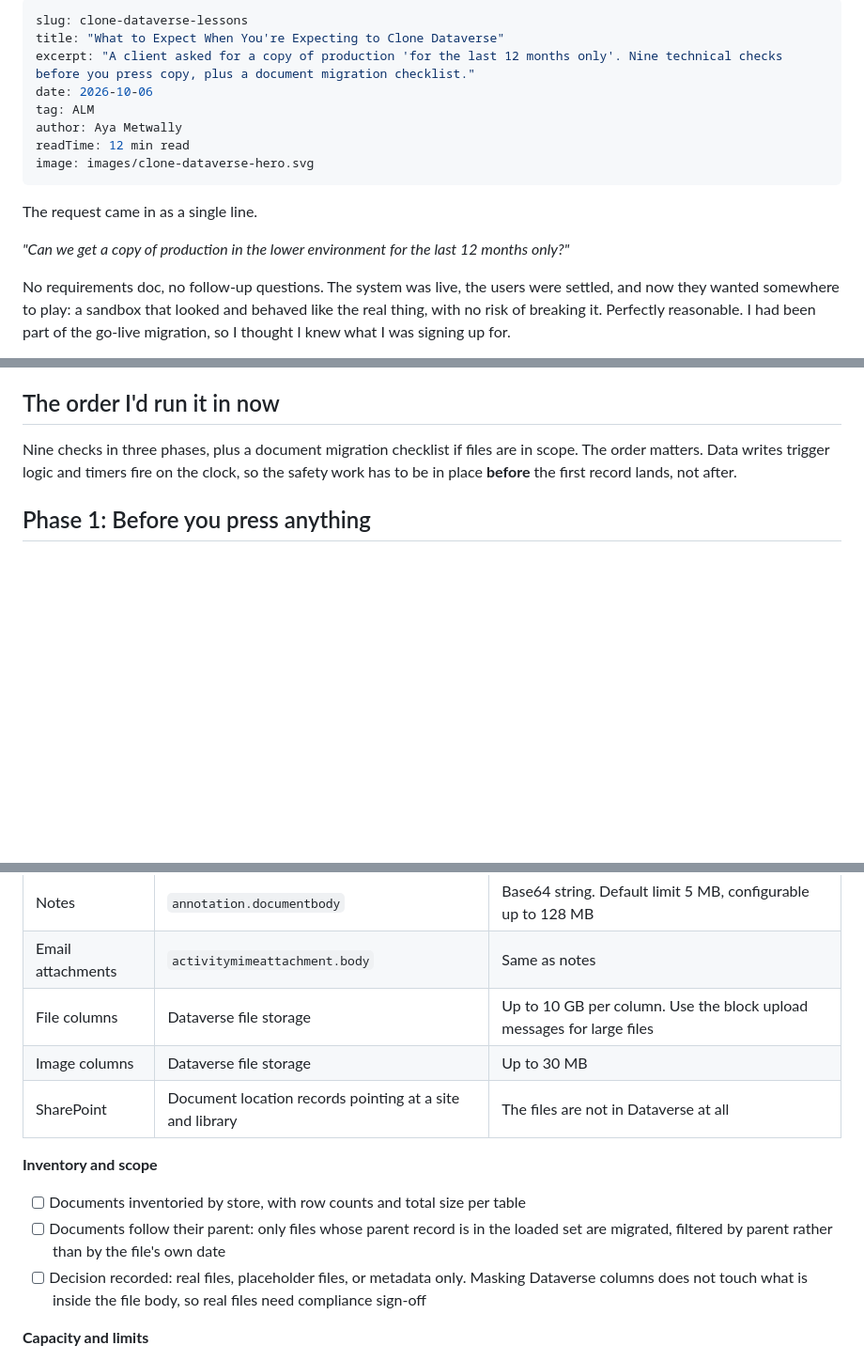
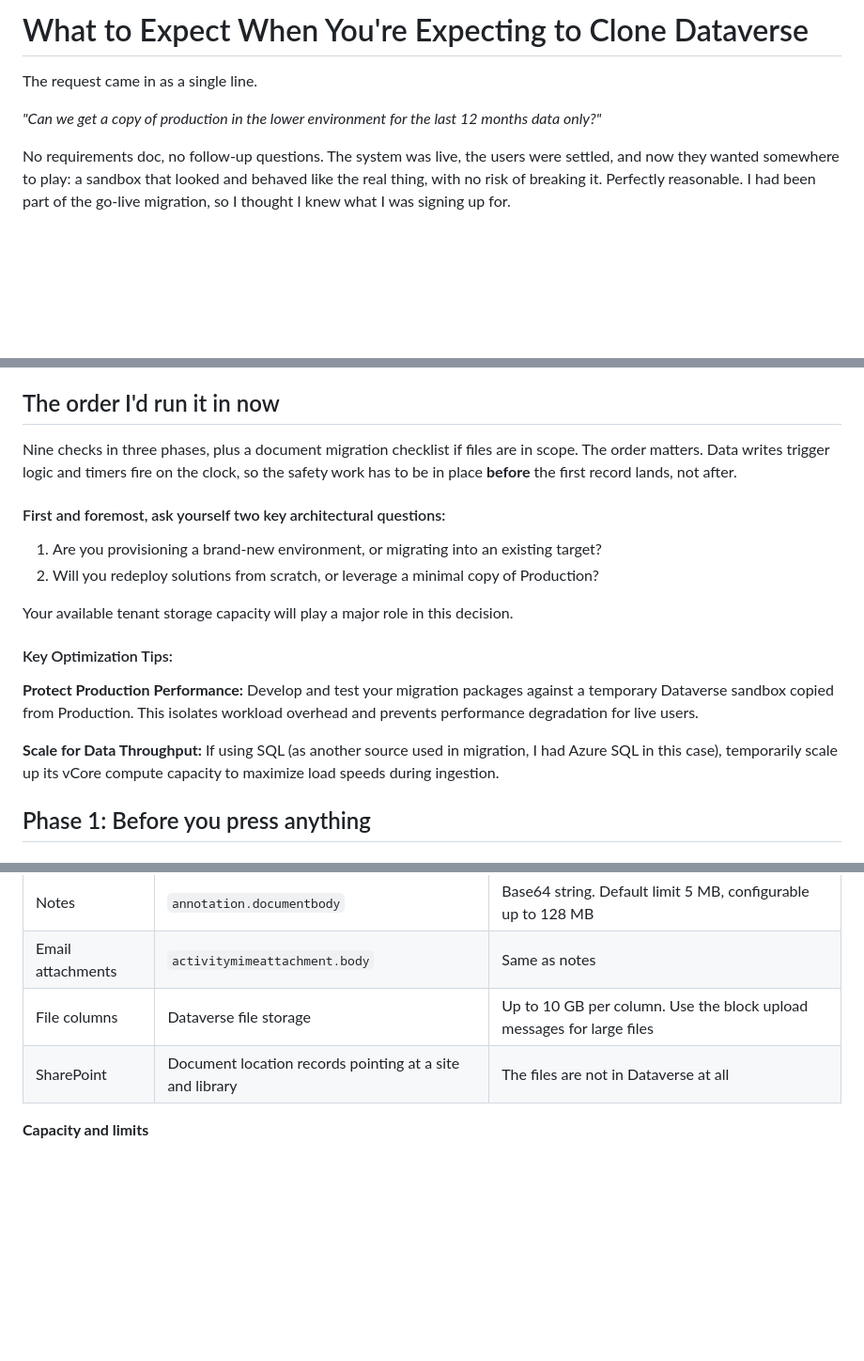
Before and after one commit to power-notes/power-notes.github.io, a Markdown page: posts/clone-dataverse-checklist.md, 3 parts joined by grey strips. Shown at 94% size. Drawn GitHub-style; blank space fills up the shorter version.

Commit message:
Revise clone dataverse checklist for clarity and detail
Updated the content and structure of the clone dataverse checklist, including key architectural questions and optimization tips.

```diff
--- a/posts/clone-dataverse-checklist.md
+++ b/posts/clone-dataverse-checklist.md
@@ -1,17 +1,8 @@
----
-slug: clone-dataverse-lessons
-title: "What to Expect When You're Expecting to Clone Dataverse"
-excerpt: "A client asked for a copy of production 'for the last 12 months only'. Nine technical checks before you press copy, plus a document migration checklist."
-date: 2026-10-06
-tag: ALM
-author: Aya Metwally
-readTime: 12 min read
-image: images/clone-dataverse-hero.svg
----
+# What to Expect When You're Expecting to Clone Dataverse
 
 The request came in as a single line.
 
-*"Can we get a copy of production in the lower environment for the last 12 months only?"*
+*"Can we get a copy of production in the lower environment for the last 12 months data only?"*
 
 No requirements doc, no follow-up questions. The system was live, the users were settled, and now they wanted somewhere to play: a sandbox that looked and behaved like the real thing, with no risk of breaking it. Perfectly reasonable. I had been part of the go-live migration, so I thought I knew what I was signing up for.
 
@@ -26,6 +17,18 @@ This post is that list.
 ## The order I'd run it in now
 
 Nine checks in three phases, plus a document migration checklist if files are in scope. The order matters. Data writes trigger logic and timers fire on the clock, so the safety work has to be in place **before** the first record lands, not after.
+
+#### First and foremost, ask yourself two key architectural questions:
+1. Are you provisioning a brand-new environment, or migrating into an existing target?
+2. Will you redeploy solutions from scratch, or leverage a minimal copy of Production?
+
+Your available tenant storage capacity will play a major role in this decision.
+
+#### Key Optimization Tips:
+
+**Protect Production Performance:** Develop and test your migration packages against a temporary Dataverse sandbox copied from Production. This isolates workload overhead and prevents performance degradation for live users.
+
+**Scale for Data Throughput:** If using SQL (as another source used in migration, I had Azure SQL in this case), temporarily scale up its vCore compute capacity to maximize load speeds during ingestion.
 
 ## Phase 1: Before you press anything
 
@@ -201,14 +204,7 @@ Documents don't live in one place, and each store has its own limits:
 | Notes | `annotation.documentbody` | Base64 string. Default limit 5 MB, configurable up to 128 MB |
 | Email attachments | `activitymimeattachment.body` | Same as notes |
 | File columns | Dataverse file storage | Up to 10 GB per column. Use the block upload messages for large files |
-| Image columns | Dataverse file storage | Up to 30 MB |
 | SharePoint | Document location records pointing at a site and library | The files are not in Dataverse at all |
-
-**Inventory and scope**
-
-- [ ] Documents inventoried by store, with row counts and total size per table
-- [ ] Documents follow their parent: only files whose parent record is in the loaded set are migrated, filtered by parent rather than by the file's own date
-- [ ] Decision recorded: real files, placeholder files, or metadata only. Masking Dataverse columns does not touch what is inside the file body, so real files need compliance sign-off
 
 **Capacity and limits**
 
```
Also changed, not shown: other parts of posts/clone-dataverse-checklist.md (+2 -2 lines).
